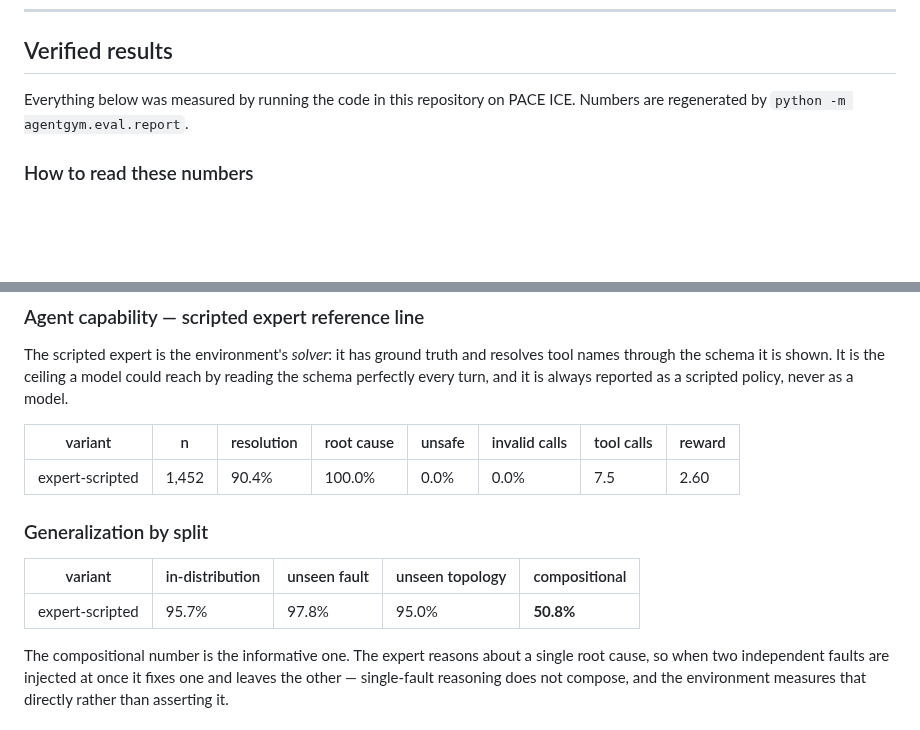
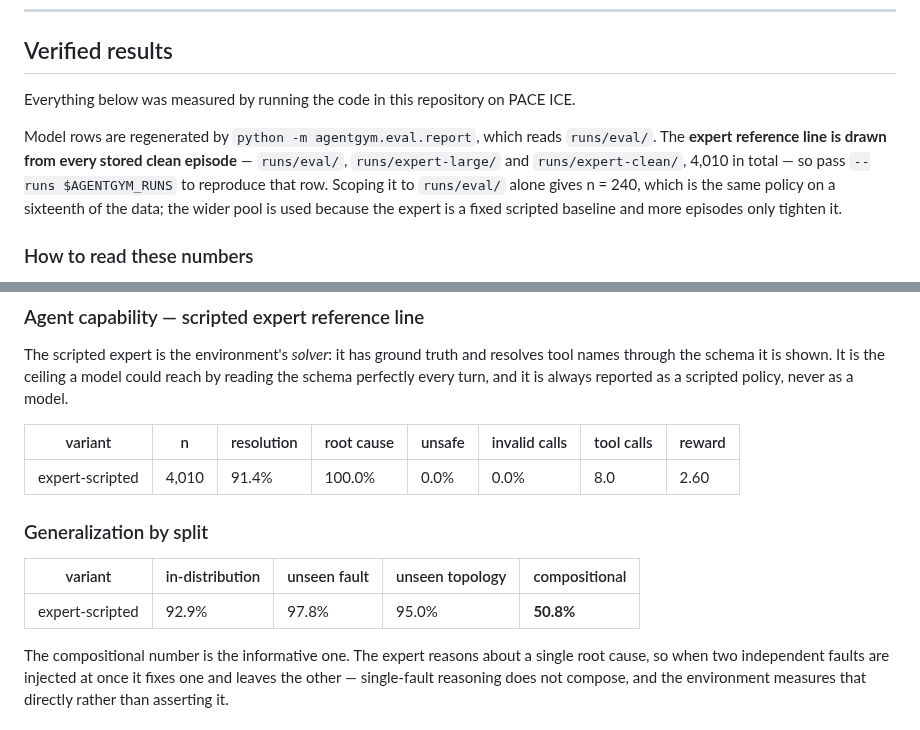
Before and after one commit to yupengtang/MCP-AgentGym, a Markdown page: README.md, 2 parts joined by grey strips. GitHub-like rendering; blank space fills up the shorter version.

Commit message:
Correct the expert reference line and say which population it describes
README states its numbers are regenerated by 'python -m agentgym.eval.report'. For the
expert row that was false. The command reports n=240 / 85.0%; the README said n=1,452 /
90.4%; every stored clean expert episode gives n=4,010 / 91.4%. Three populations, and
the documented command reproduced none of the published row. 1,452 corresponds to no
directory that exists now -- it is a figure from an earlier state of the runs tree.

The row now uses all 4,010 clean expert episodes, and the regeneration note says so:
model rows come from runs/eval/, the expert line spans runs/eval/, runs/expert-large/
and runs/expert-clean/, and reproducing it needs --runs /storage/ice-shared/mgt6655/storage/mcp-agentgym/runs. Scoping the
expert to runs/eval/ alone is the same scripted policy on a sixteenth of the data, so
the wider pool is used deliberately rather than by accident.

The by-split row was stale the same way: in-distribution was 95.7% against a measured
92.9%. The other three splits were already right, which is how the row survived reading.

```diff
--- a/README.md
+++ b/README.md
@@ -46,7 +46,13 @@ Incident generator ──► Kubernetes incident environment ──► MCP gatew
 ## Verified results
 
 Everything below was measured by running the code in this repository on PACE ICE.
-Numbers are regenerated by `python -m agentgym.eval.report`.
+
+Model rows are regenerated by `python -m agentgym.eval.report`, which reads `runs/eval/`.
+The **expert reference line is drawn from every stored clean episode** — `runs/eval/`,
+`runs/expert-large/` and `runs/expert-clean/`, 4,010 in total — so pass
+`--runs $AGENTGYM_RUNS` to reproduce that row. Scoping it to `runs/eval/` alone gives
+n = 240, which is the same policy on a sixteenth of the data; the wider pool is used
+because the expert is a fixed scripted baseline and more episodes only tighten it.
 
 ### How to read these numbers
 
@@ -136,13 +142,13 @@ a model.
 
 | variant | n | resolution | root cause | unsafe | invalid calls | tool calls | reward |
 |---|---|---|---|---|---|---|---|
-| expert-scripted | 1,452 | 90.4% | 100.0% | 0.0% | 0.0% | 7.5 | 2.60 |
+| expert-scripted | 4,010 | 91.4% | 100.0% | 0.0% | 0.0% | 8.0 | 2.60 |
 
 ### Generalization by split
 
 | variant | in-distribution | unseen fault | unseen topology | compositional |
 |---|---|---|---|---|
-| expert-scripted | 95.7% | 97.8% | 95.0% | **50.8%** |
+| expert-scripted | 92.9% | 97.8% | 95.0% | **50.8%** |
 
 The compositional number is the informative one. The expert reasons about a single root
 cause, so when two independent faults are injected at once it fixes one and leaves the
```
Also changed, not shown: reports/EXPERIMENTS.md (+2 -2 lines).
